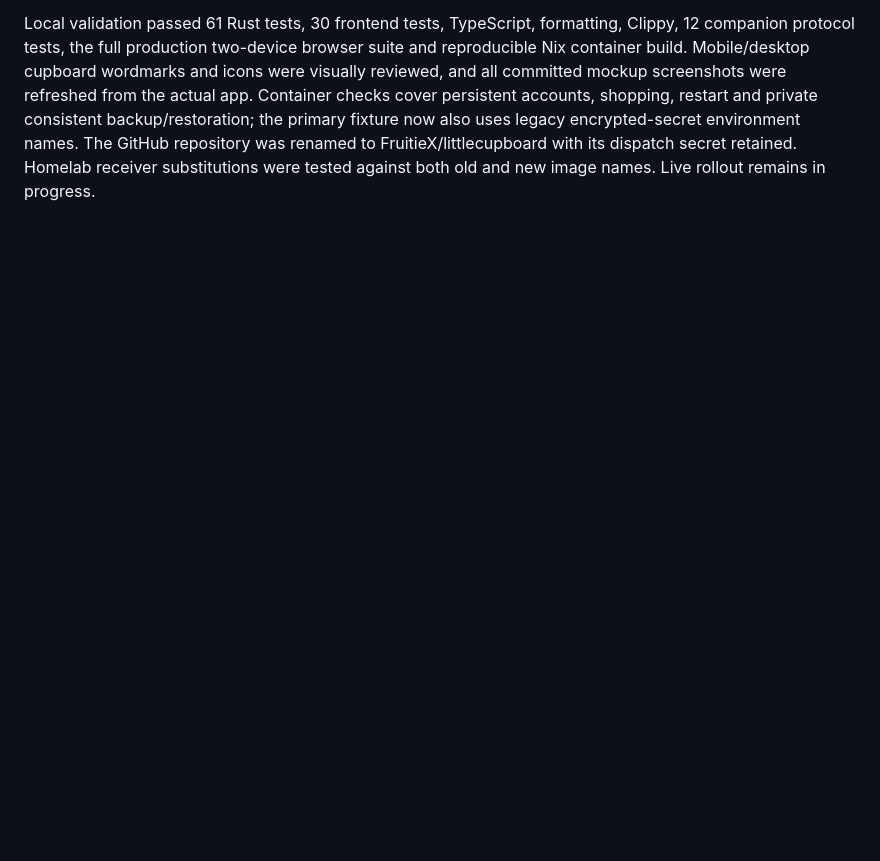
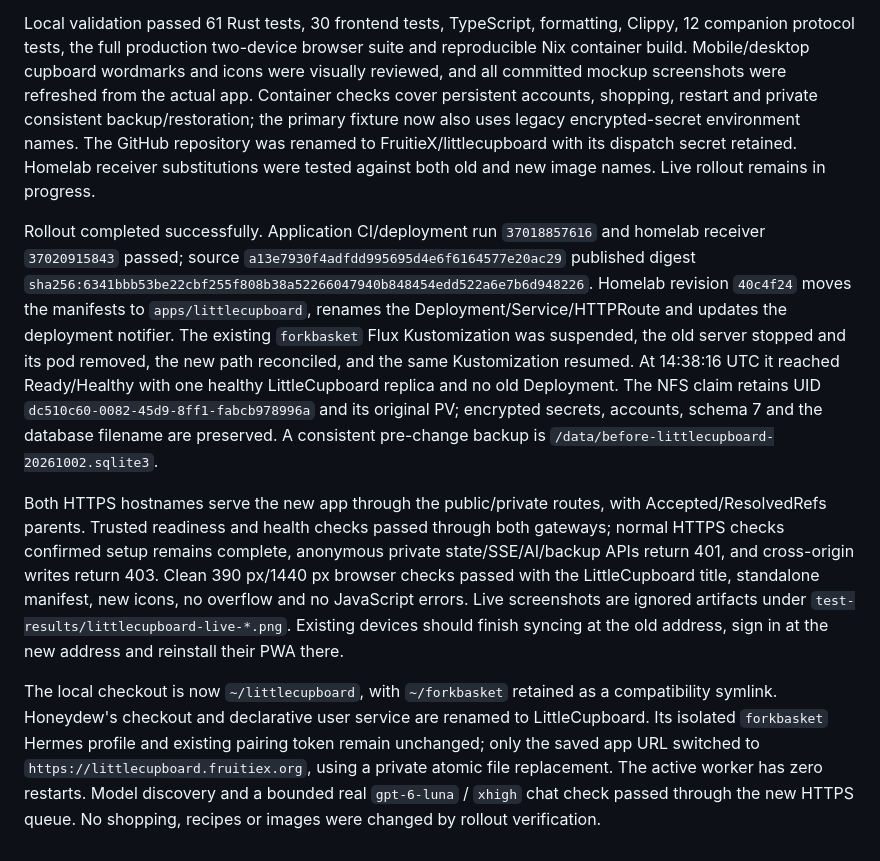
Before and after one commit to FruitieX/littlecupboard, a Markdown page: docs/PLAN.md, the part around the change. Drawn GitHub-style; blank space fills up the shorter version.

Commit message:
Document completed LittleCupboard rollout and Honeydew pairing [skip ci]

```diff
--- a/docs/PLAN.md
+++ b/docs/PLAN.md
@@ -295,3 +295,9 @@ While configuring a second family application, an explicit refresh check found t
 The user authorized all appropriate renames, a new app icon and `littlecupboard.fruitiex.org` ingress. Work includes UI/PWA/metadata, a bespoke SVG cupboard mark and reproducible PNG exports, source/package/container/repository names, deployment documentation and companion integration. Existing NFS data, SQLite file, session cookie and browser outbox/storage identities are compatibility identifiers: preserve them rather than creating an empty installation or abandoning pending writes. Old backups remain readable, exact saved default prompts adopt the new name, and custom prompts remain unchanged. The old origin remains explicitly allowed and routed during the transition so installed apps can finish syncing; new invitation links use the canonical origin. Local validation and rollout are in progress.
 
 Local validation passed 61 Rust tests, 30 frontend tests, TypeScript, formatting, Clippy, 12 companion protocol tests, the full production two-device browser suite and reproducible Nix container build. Mobile/desktop cupboard wordmarks and icons were visually reviewed, and all committed mockup screenshots were refreshed from the actual app. Container checks cover persistent accounts, shopping, restart and private consistent backup/restoration; the primary fixture now also uses legacy encrypted-secret environment names. The GitHub repository was renamed to FruitieX/littlecupboard with its dispatch secret retained. Homelab receiver substitutions were tested against both old and new image names. Live rollout remains in progress.
+
+Rollout completed successfully. Application CI/deployment run `37018857616` and homelab receiver `37020915843` passed; source `a13e7930f4adfdd995695d4e6f6164577e20ac29` published digest `sha256:6341bbb53be22cbf255f808b38a52266047940b848454edd522a6e7b6d948226`. Homelab revision `40c4f24` moves the manifests to `apps/littlecupboard`, renames the Deployment/Service/HTTPRoute and updates the deployment notifier. The existing `forkbasket` Flux Kustomization was suspended, the old server stopped and its pod removed, the new path reconciled, and the same Kustomization resumed. At 14:38:16 UTC it reached Ready/Healthy with one healthy LittleCupboard replica and no old Deployment. The NFS claim retains UID `dc510c60-0082-45d9-8ff1-fabcb978996a` and its original PV; encrypted secrets, accounts, schema 7 and the database filename are preserved. A consistent pre-change backup is `/data/before-littlecupboard-20261002.sqlite3`.
+
+Both HTTPS hostnames serve the new app through the public/private routes, with Accepted/ResolvedRefs parents. Trusted readiness and health checks passed through both gateways; normal HTTPS checks confirmed setup remains complete, anonymous private state/SSE/AI/backup APIs return 401, and cross-origin writes return 403. Clean 390 px/1440 px browser checks passed with the LittleCupboard title, standalone manifest, new icons, no overflow and no JavaScript errors. Live screenshots are ignored artifacts under `test-results/littlecupboard-live-*.png`. Existing devices should finish syncing at the old address, sign in at the new address and reinstall their PWA there.
+
+The local checkout is now `~/littlecupboard`, with `~/forkbasket` retained as a compatibility symlink. Honeydew's checkout and declarative user service are renamed to LittleCupboard. Its isolated `forkbasket` Hermes profile and existing pairing token remain unchanged; only the saved app URL switched to `https://littlecupboard.fruitiex.org`, using a private atomic file replacement. The active worker has zero restarts. Model discovery and a bounded real `gpt-6-luna` / `xhigh` chat check passed through the new HTTPS queue. No shopping, recipes or images were changed by rollout verification.
```
Also changed, not shown: docs/HERMES-COMPANION.md (+4 -2 lines).
